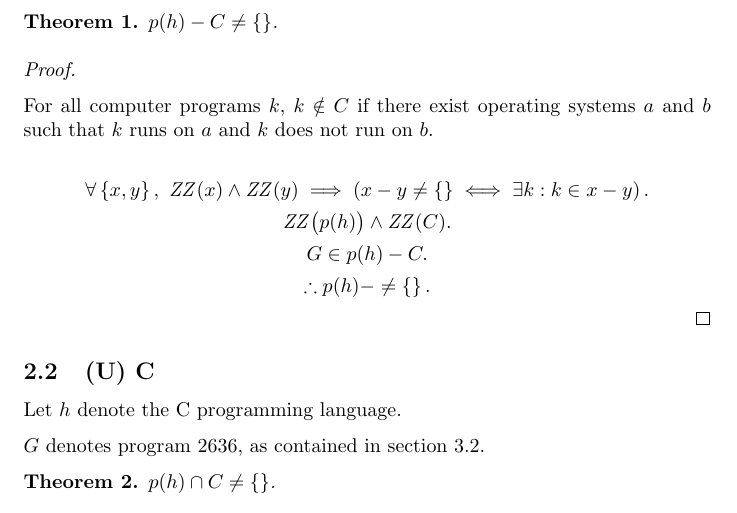
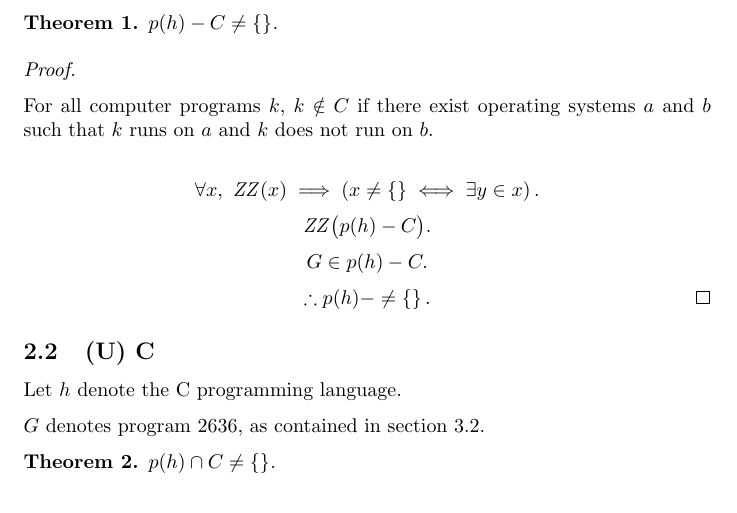
Before and after one commit to varikvalefor/general-documents, a LaTeX document (myths-in-computer-programming.tex): part of page 1 of 2, cut so that both start at the same text. Compiled offline with pdfLaTeX.

Commit message:
myths-in-computer-programming.tex: The elegance of a proof increases.

```diff
--- a/myths-in-computer-programming.tex
+++ b/myths-in-computer-programming.tex
@@ -35,19 +35,18 @@
 				$k$ does not run on $b$.
 
 				\[
-					\forall \left\{x,y\right\},\
-					\mathit{ZZ}(x) \land \mathit{ZZ}(y)\implies
-					\left(x - y \neq \left\{\right\} \iff
-					\exists k : k \in x - y\right).
+					\forall x,\
+					\mathit{ZZ}(x) \implies
+					\left(x \neq \left\{\right\} \iff \exists y \in x\right).
 				\]
 				\[
-					\mathit{ZZ}\big(p(h)\big) \land \mathit{ZZ}(C).
+					\mathit{ZZ}\big(p(h) - C\big).
 				\]
 				\[
 					G \in p(h) - C.
 				\]
 				\[
-					\therefore p(h) -  \neq \left\{\right\}.
+					\therefore p(h) -  \neq \left\{\right\}.\qedhere
 				\]
 			\end{proof}
 		\subsection{(U) C}
```
